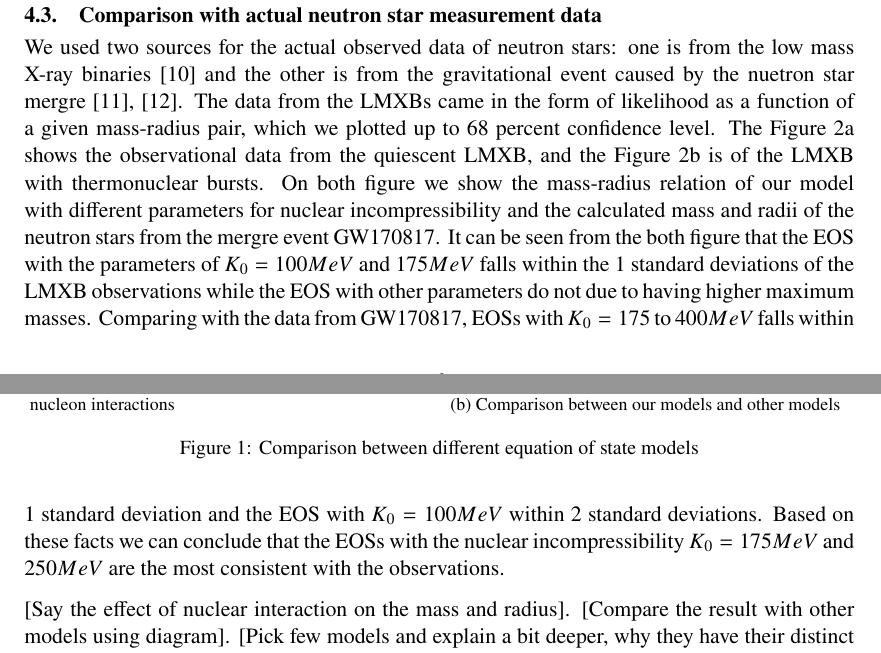
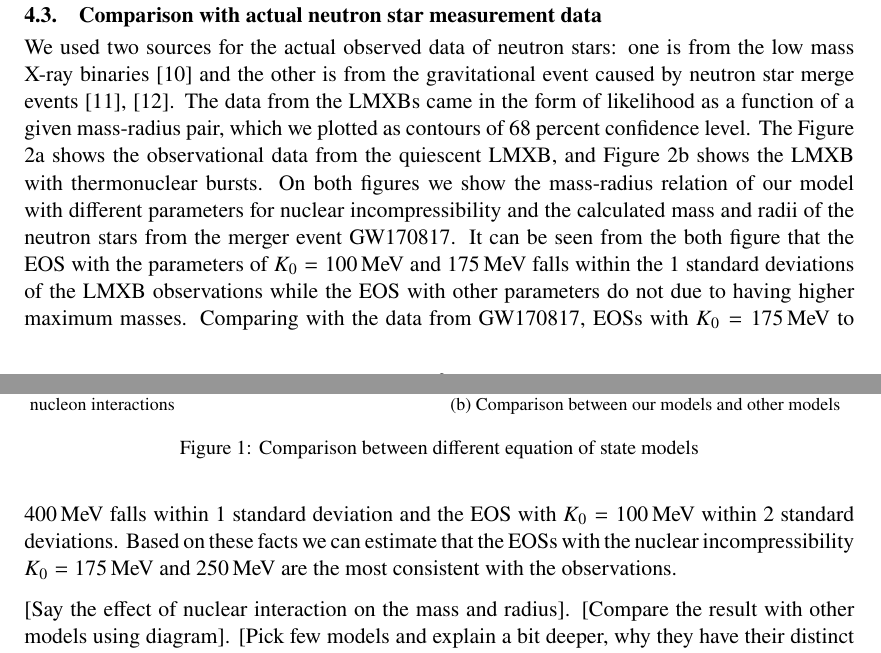
Before and after one commit to lacc97/ComputingTheoryProjectY2, a LaTeX document (Report/report.tex): two parts of pages 7 and 8 of 9, joined at a grey line, cut so that both start at the same text. Compiled offline with pdfLaTeX.

Commit message:
Small fixes in comparison with data section

```diff
--- a/Report/report.tex
+++ b/Report/report.tex
@@ -200,7 +200,7 @@
                 \caption{Comparison between our models and measured neutron star masses and radii}
             \end{center}\end{figure}
 
-                We used two sources for the actual observed data of neutron stars: one is from the low mass X-ray binaries \parencite{ozel.psaltis.2016/radius.oberve} and the other is from the gravitational event caused by the nuetron star mergre \cite{ligo.virgo.2019/prop.of.ns.merger.GW170817,ligo.virgo.2018/GW170817.ns.radii}. The data from the LMXBs came in the form of likelihood as a function of a given mass-radius pair, which we plotted up to 68 percent confidence level. The Figure \ref{fig/quiescent.LMXB} shows the observational data from the quiescent LMXB, and the Figure \ref{fig/burst.LMXB} is of the LMXB with thermonuclear bursts. On both figure we show the mass-radius relation of our model with different parameters for nuclear incompressibility and the calculated mass and radii of the neutron stars from the mergre event GW170817. It can be seen from the both figure that the EOS with the parameters of $K_0=100MeV$ and $175MeV$ falls within the 1 standard deviations of the LMXB observations while the EOS with other parameters do not due to having higher maximum masses. Comparing with the data from GW170817, EOSs with $K_0=175$ to $400MeV$ falls within 1 standard deviation and the EOS with $K_0=100MeV$ within 2 standard deviations. Based on these facts we can conclude that the EOSs with the nuclear incompressibility $K_0=175MeV$ and $250MeV$ are the most consistent with the observations.
+                We used two sources for the actual observed data of neutron stars: one is from the low mass X-ray binaries \parencite{ozel.psaltis.2016/radius.oberve} and the other is from the gravitational event caused by neutron star merge events \cite{ligo.virgo.2019/prop.of.ns.merger.GW170817,ligo.virgo.2018/GW170817.ns.radii}. The data from the LMXBs came in the form of likelihood as a function of a given mass-radius pair, which we plotted as contours of 68 percent confidence level. The Figure \ref{fig/quiescent.LMXB} shows the observational data from the quiescent LMXB, and Figure \ref{fig/burst.LMXB} shows the LMXB with thermonuclear bursts. On both figures we show the mass-radius relation of our model with different parameters for nuclear incompressibility and the calculated mass and radii of the neutron stars from the merger event GW170817. It can be seen from the both figure that the EOS with the parameters of $K_{0}=\SI{100}{\mega\electronvolt}$ and \SI{175}{\mega\electronvolt} falls within the 1 standard deviations of the LMXB observations while the EOS with other parameters do not due to having higher maximum masses. Comparing with the data from GW170817, EOSs with $K_{0}=\SI{175}{\mega\electronvolt}$ to \SI{400}{\mega\electronvolt} falls within 1 standard deviation and the EOS with $K_{0}=\SI{100}{\mega\electronvolt}$ within 2 standard deviations. Based on these facts we can estimate that the EOSs with the nuclear incompressibility $K_{0}=\SI{175}{\mega\electronvolt}$ and \SI{250}{\mega\electronvolt} are the most consistent with the observations.
 
         [Say the effect of nuclear interaction on the mass and radius]. [Compare the result with other models using diagram]. [Pick few models and explain a bit deeper, why they have their distinct shapes].
 
```
Also changed, not shown: Report/report.tex (2 more changed lines).
